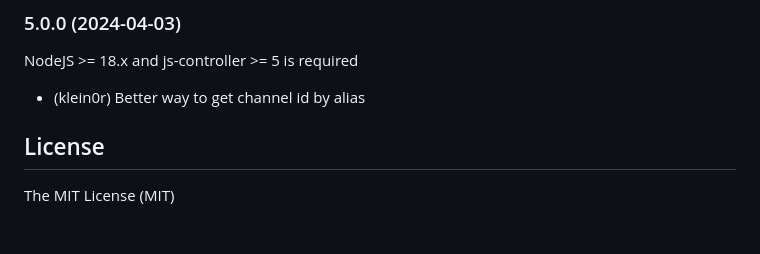
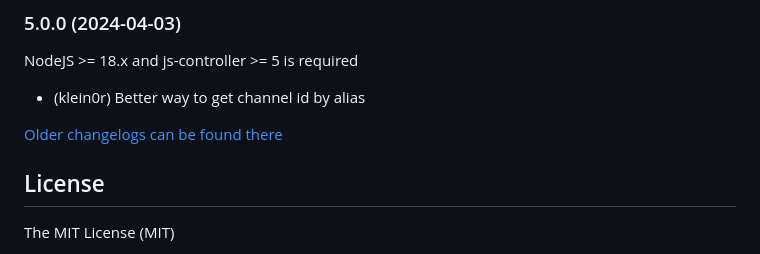
Before and after one commit to klein0r/ioBroker.youtube, a Markdown page: README.md, the part around the change. Drawn GitHub-style; blank space fills up the shorter version.

Commit message:
Update from template: S6020-addChangelogOld

```diff
--- a/README.md
+++ b/README.md
@@ -71,6 +71,8 @@ NodeJS >= 18.x and js-controller >= 5 is required
 
 * (klein0r) Better way to get channel id by alias
 
+[Older changelogs can be found there](CHANGELOG_OLD.md)
+
 ## License
 
 The MIT License (MIT)
```
